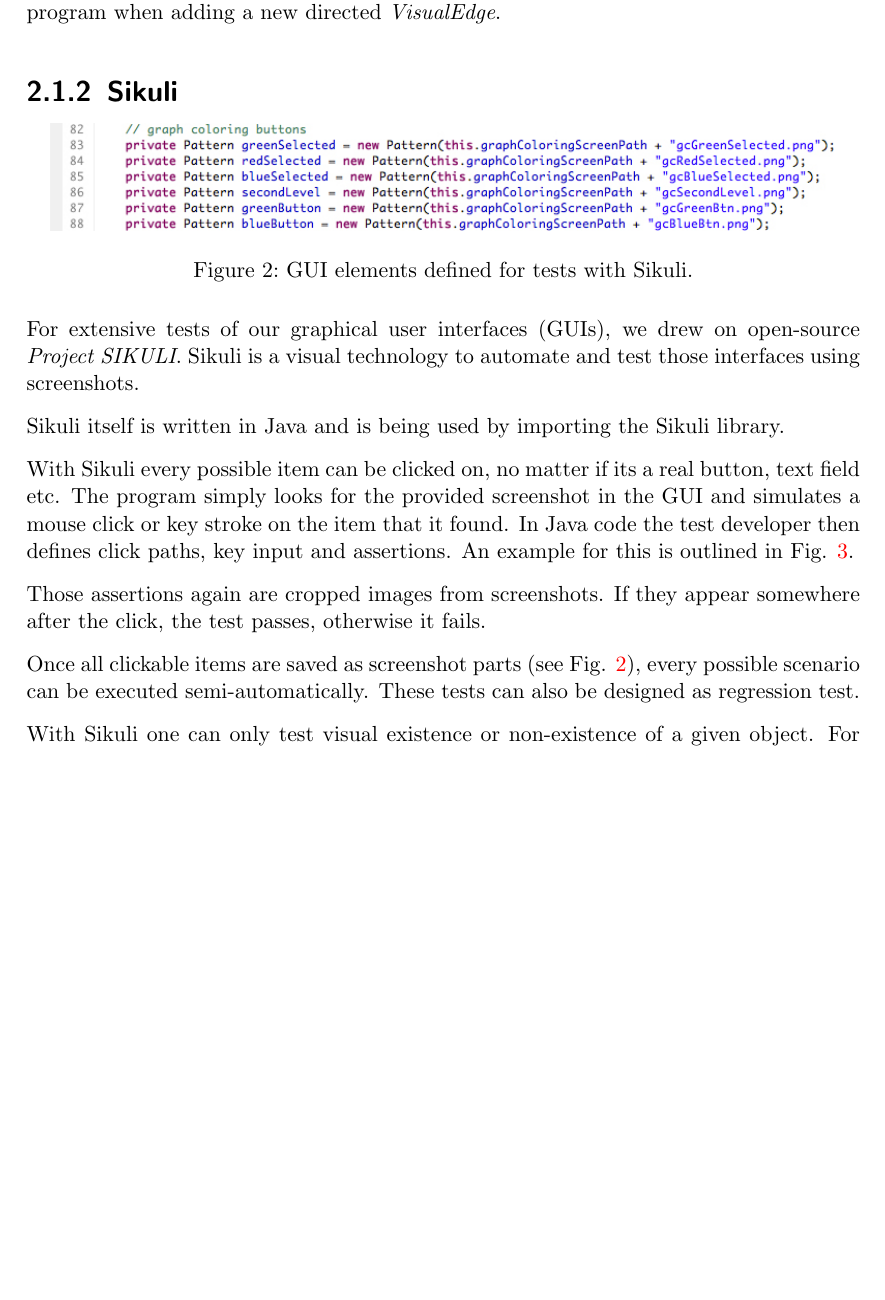
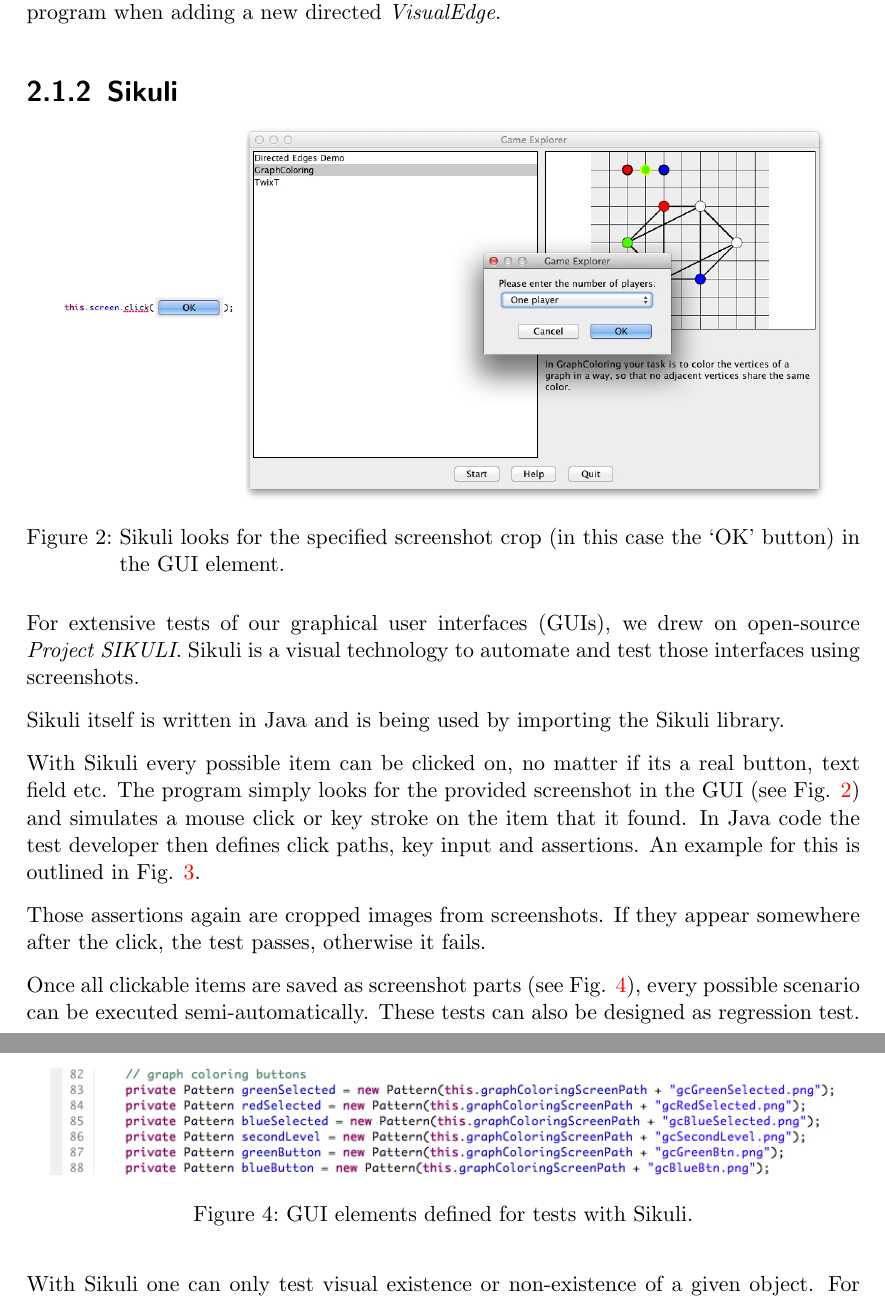
Before and after one commit to EmDee/Graphioli, a LaTeX document (validation/document/validation.tex, which reads validation/document/tests.tex): part of page 6 of 17 before the commit and two parts of pages 6 and 7 of 18 after it, the two joined at a grey line, cut so that both start at the same text, the shorter picture padded with empty space. Compiled offline with pdfLaTeX.

Commit message:
Reformatted Sikuli section, added new screenshot.

```diff
--- a/validation/document/tests.tex
+++ b/validation/document/tests.tex
@@ -19,8 +19,8 @@
 
 \begin{figure}[!h]
 	\centering
-	\includegraphics[width=.95\textwidth]{sikuli_screenshot_1.jpg}
-	\caption{GUI elements defined for tests with Sikuli.}
+	\includegraphics[width=.95\textwidth]{sikuli_click.jpg}
+	\caption{Sikuli looks for the specified screenshot crop (in this case the `OK' button) in the GUI element.}
 	\label{img:screenSikuli1}
 \end{figure}
 \begin{figure}[!h]
@@ -29,11 +29,17 @@
 	\caption{Sikuli test for the Graph-Coloring single-player game.}
 	\label{img:screenSikuli2}
 \end{figure}
+\begin{figure}[!h]
+	\centering
+	\includegraphics[width=.95\textwidth]{sikuli_screenshot_1.jpg}
+	\caption{GUI elements defined for tests with Sikuli.}
+	\label{img:screenSikuli3}
+\end{figure}
 For extensive tests of our graphical user interfaces (GUIs), we drew on open-source \emph{Project SIKULI}. Sikuli is a visual technology to automate and test those interfaces using screenshots.\par
 Sikuli itself is written in Java and is being used by importing the Sikuli library.\par
-With Sikuli every possible item can be clicked on, no matter if its a real button, text field etc. The program simply looks for the provided screenshot in the GUI and simulates a mouse click or key stroke on the item that it found. In Java code the test developer then defines click paths, key input and assertions. An example for this is outlined in Fig. \ref{img:screenSikuli2}.\par
+With Sikuli every possible item can be clicked on, no matter if its a real button, text field etc. The program simply looks for the provided screenshot in the GUI (see Fig. \ref{img:screenSikuli1}) and simulates a mouse click or key stroke on the item that it found. In Java code the test developer then defines click paths, key input and assertions. An example for this is outlined in Fig. \ref{img:screenSikuli2}.\par
 Those assertions again are cropped images from screenshots. If they appear somewhere after the click, the test passes, otherwise it fails.\par
-Once all clickable items are saved as screenshot parts (see Fig. \ref{img:screenSikuli1}), every possible scenario can be executed semi-automatically. These tests can also be designed as regression test.\par
+Once all clickable items are saved as screenshot parts (see Fig. \ref{img:screenSikuli3}), every possible scenario can be executed semi-automatically. These tests can also be designed as regression test.\par
 With Sikuli one can only test visual existence or non-existence of a given object. For example if the execution of the help page calls 10 different methods, Sikuli is not able to test if the methods are correct, but can only verify if the end result is as expected.\par
 
 \subsubsection{Manual tests}
```
Also changed, not shown: materials/images/validation/sikuli_click.jpg (added).
